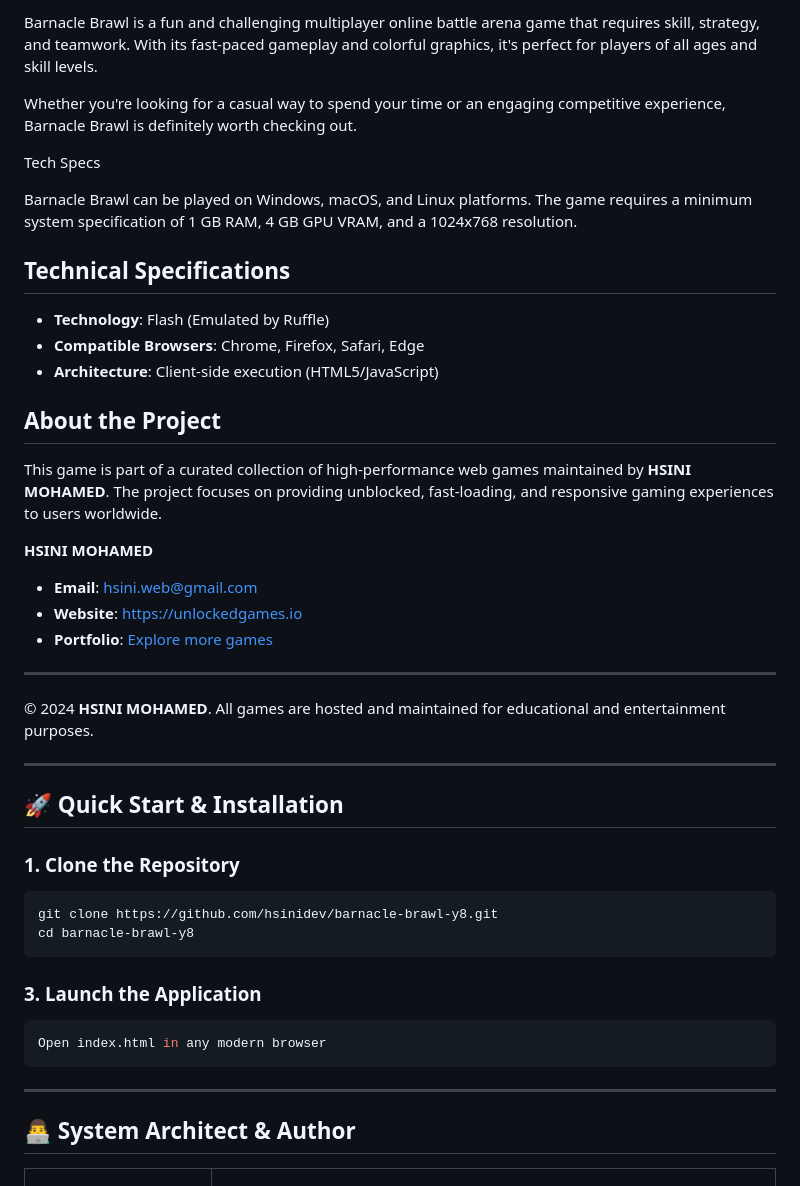
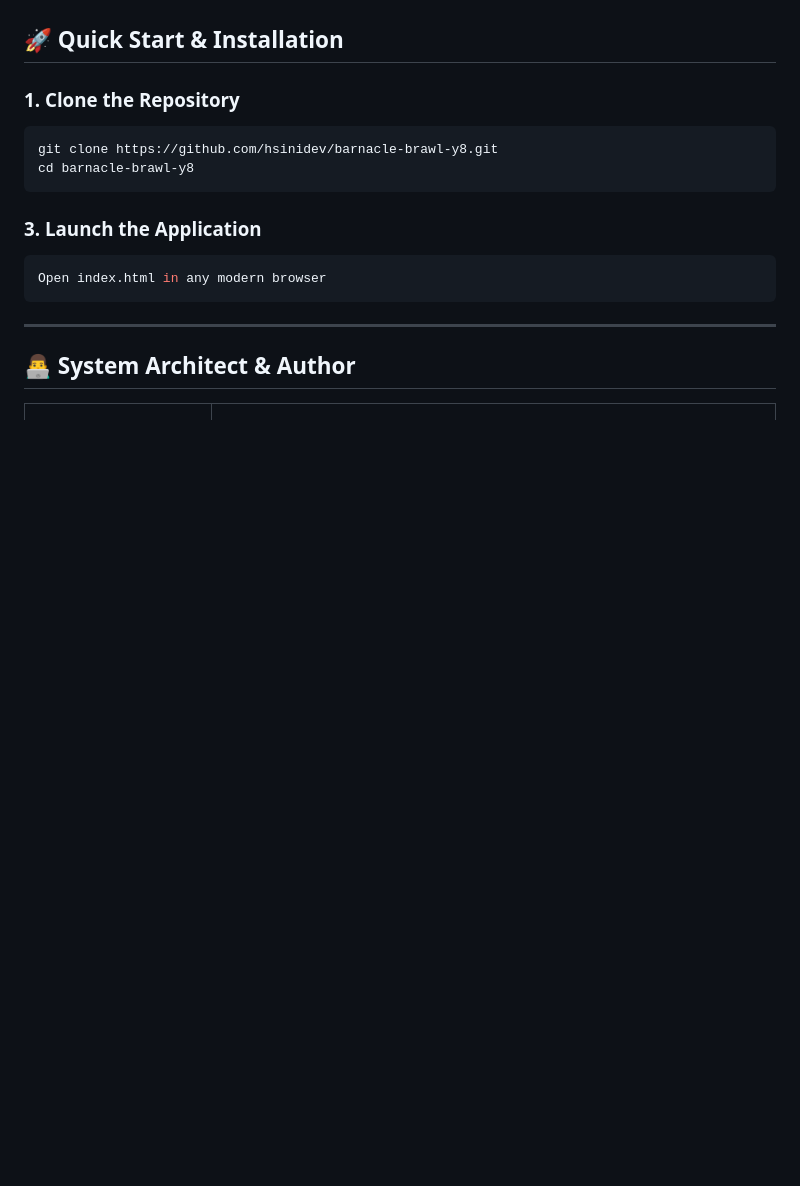
Before and after one commit to hsinidev/barnacle-brawl-y8, a Markdown page: README.md, the part around one of its changes. Rendered like a GitHub page; blank space fills up the shorter version.

Commit message:
docs(readme): SEO optimization & standardized architect branding attribution (Hsini Mohamed)

```diff
--- a/README.md
+++ b/README.md
@@ -140,33 +40,3 @@ Why You Should Play It
-Barnacle Brawl is a fun and challenging multiplayer online battle arena game that requires skill, strategy, and teamwork. With its fast-paced gameplay and colorful graphics, it's perfect for players of all ages and skill levels.
-
-
-
-Whether you're looking for a casual way to spend your time or an engaging competitive experience, Barnacle Brawl is definitely worth checking out.
-
-
-
-Tech Specs
-
-
-Barnacle Brawl can be played on Windows, macOS, and Linux platforms. The game requires a minimum system specification of 1 GB RAM, 4 GB GPU VRAM, and a 1024x768 resolution.
-
-## Technical Specifications
-- **Technology**: Flash (Emulated by Ruffle)
-- **Compatible Browsers**: Chrome, Firefox, Safari, Edge
-- **Architecture**: Client-side execution (HTML5/JavaScript)
-
-## About the Project
-This game is part of a curated collection of high-performance web games maintained by **HSINI MOHAMED**. The project focuses on providing unblocked, fast-loading, and responsive gaming experiences to users worldwide.
-
-**HSINI MOHAMED**
-- **Email**: [hsini.web@gmail.com](mailto:hsini.web@gmail.com)
-- **Website**: [https://unlockedgames.io](https://unlockedgames.io)
-- **Portfolio**: [Explore more games](https://unlockedgames.io)
-
----
-© 2024 **HSINI MOHAMED**. All games are hosted and maintained for educational and entertainment purposes.
-
----
 ## 🚀 Quick Start & Installation
 
 ### 1. Clone the Repository
```
Also changed, not shown: other parts of README.md (+14 -114 lines).
